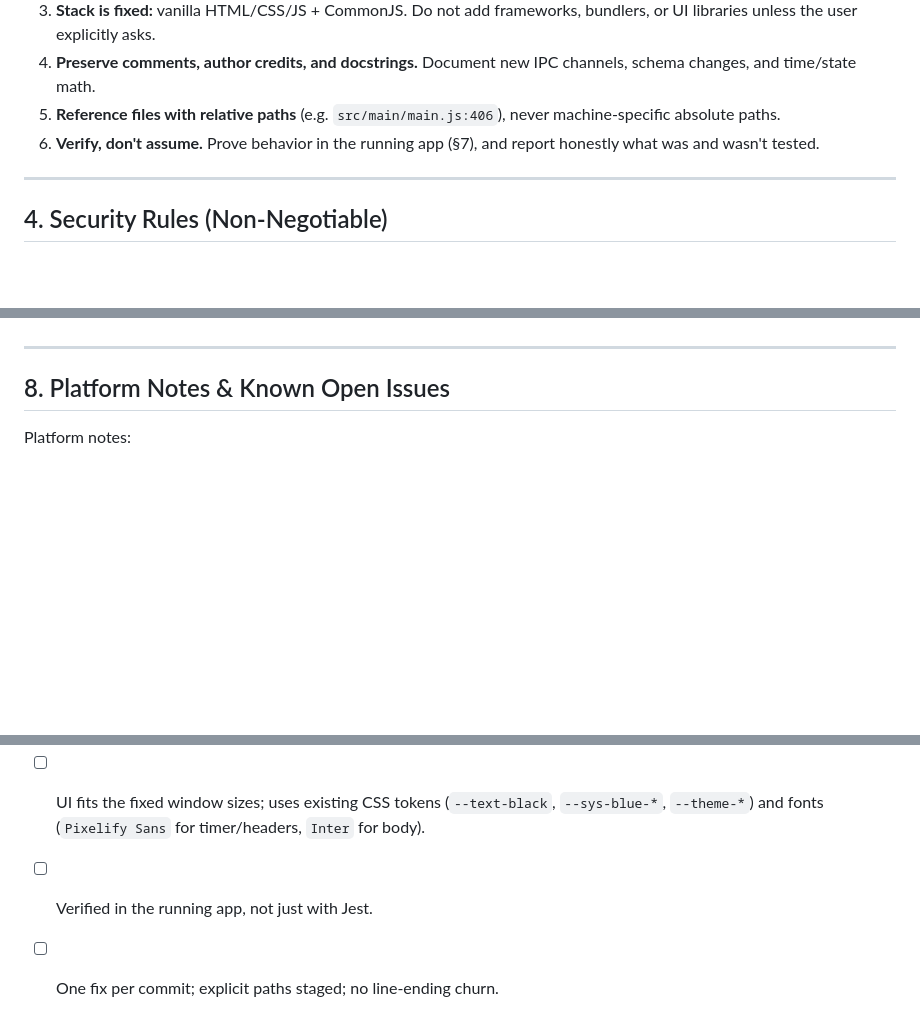
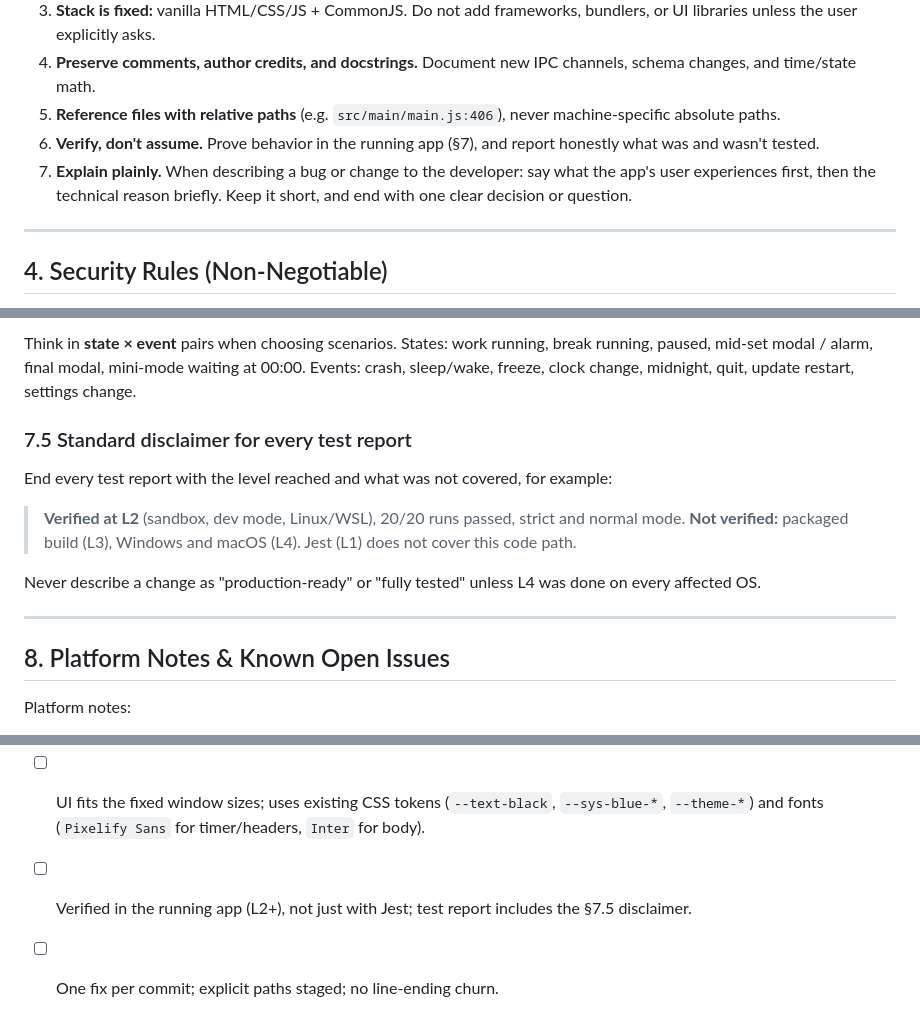
Before and after one commit to educ-jkescritor/Pawse, a Markdown page: AGENTS.md, 3 parts joined by grey strips. GitHub-like rendering; blank space fills up the shorter version.

```diff
--- a/AGENTS.md
+++ b/AGENTS.md
@@ -55,6 +55,7 @@ UI changes must fit these exact sizes with no scrollbars or overflow.
 4. **Preserve comments, author credits, and docstrings.** Document new IPC channels, schema changes, and time/state math.
 5. **Reference files with relative paths** (e.g. `src/main/main.js:406`), never machine-specific absolute paths.
 6. **Verify, don't assume.** Prove behavior in the running app (§7), and report honestly what was and wasn't tested.
+7. **Explain plainly.** When describing a bug or change to the developer: say what the app's user experiences first, then the technical reason briefly. Keep it short, and end with one clear decision or question.
 
 ---
 
@@ -131,3 +167,12 @@ UI changes must fit these exact sizes with no scrollbars or overflow.
+Think in **state × event** pairs when choosing scenarios. States: work running, break running, paused, mid-set modal / alarm, final modal, mini-mode waiting at 00:00. Events: crash, sleep/wake, freeze, clock change, midnight, quit, update restart, settings change.
+
+### 7.5 Standard disclaimer for every test report
+End every test report with the level reached and what was not covered, for example:
+
+> **Verified at L2** (sandbox, dev mode, Linux/WSL), 20/20 runs passed, strict and normal mode.
+> **Not verified:** packaged build (L3), Windows and macOS (L4). Jest (L1) does not cover this code path.
+
+Never describe a change as "production-ready" or "fully tested" unless L4 was done on every affected OS.
 
 ---
 
@@ -170,5 +215,5 @@ Known open issues (check before "fixing" adjacent code):
 - [ ] The timer still restores correctly after a hard kill (strict and normal).
 - [ ] Works offline; no new network calls or secrets.
 - [ ] UI fits the fixed window sizes; uses existing CSS tokens (`--text-black`, `--sys-blue-*`, `--theme-*`) and fonts (`Pixelify Sans` for timer/headers, `Inter` for body).
-- [ ] Verified in the running app, not just with Jest.
+- [ ] Verified in the running app (L2+), not just with Jest; test report includes the §7.5 disclaimer.
 - [ ] One fix per commit; explicit paths staged; no line-ending churn.
```
Also changed, not shown: other parts of AGENTS.md (+43 -8 lines).
